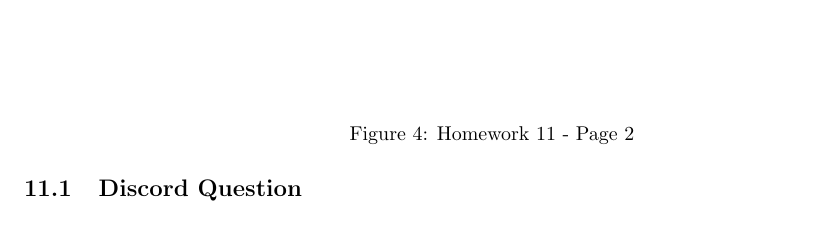
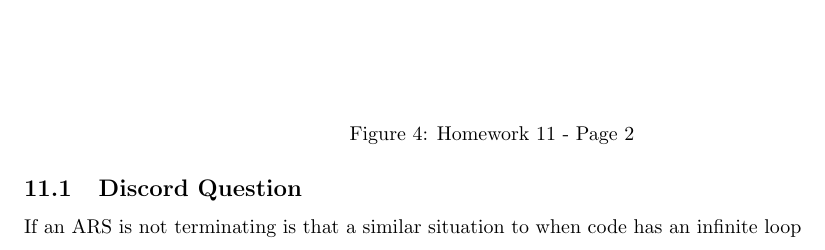
Before and after one commit to AndrewEppich/CPSC_354, a LaTeX paper (report.tex): part of page 14 of 14, cut so that both start at the same text. Compiled offline with pdfLaTeX.

Commit message:
discord question added

```diff
--- a/report.tex
+++ b/report.tex
@@ -534,7 +534,7 @@ week 10: what aspects if coding prompts substitutions to be made to evaluate it
 
 \subsection{Discord Question}
 
-
+If an ARS is not terminating is that a similar situation to when code has an infinite loop
 
 
 \end{document}
```
Also changed, not shown: 2 other files.
